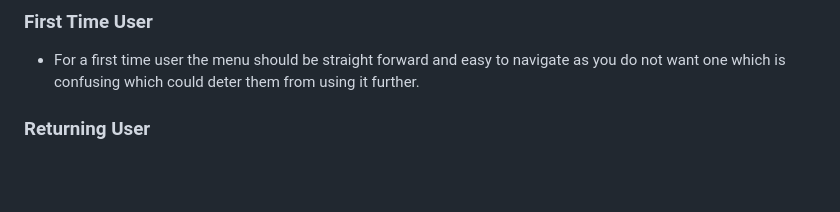
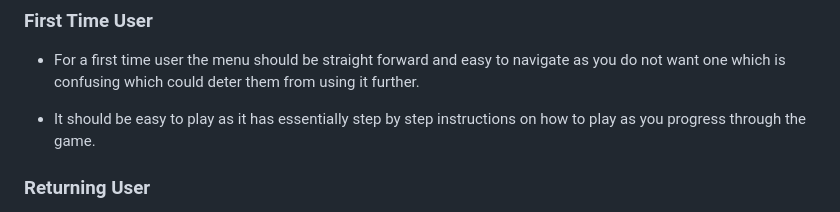
Before and after one commit to oscarbutler/Blackjack, a Markdown page: README.md, the part around the change. Rendered like a GitHub page; blank space fills up the shorter version.

Commit message:
Add another reason for first time user

```diff
--- a/README.md
+++ b/README.md
@@ -5,6 +5,8 @@
 ### First Time User
 
 - For a first time user the menu should be straight forward and easy to navigate as you do not want one which is confusing which could deter them from using it further.
+
+- It should be easy to play as it has essentially step by step instructions on how to play as you progress through the game.
 
 ### Returning User
 
```
